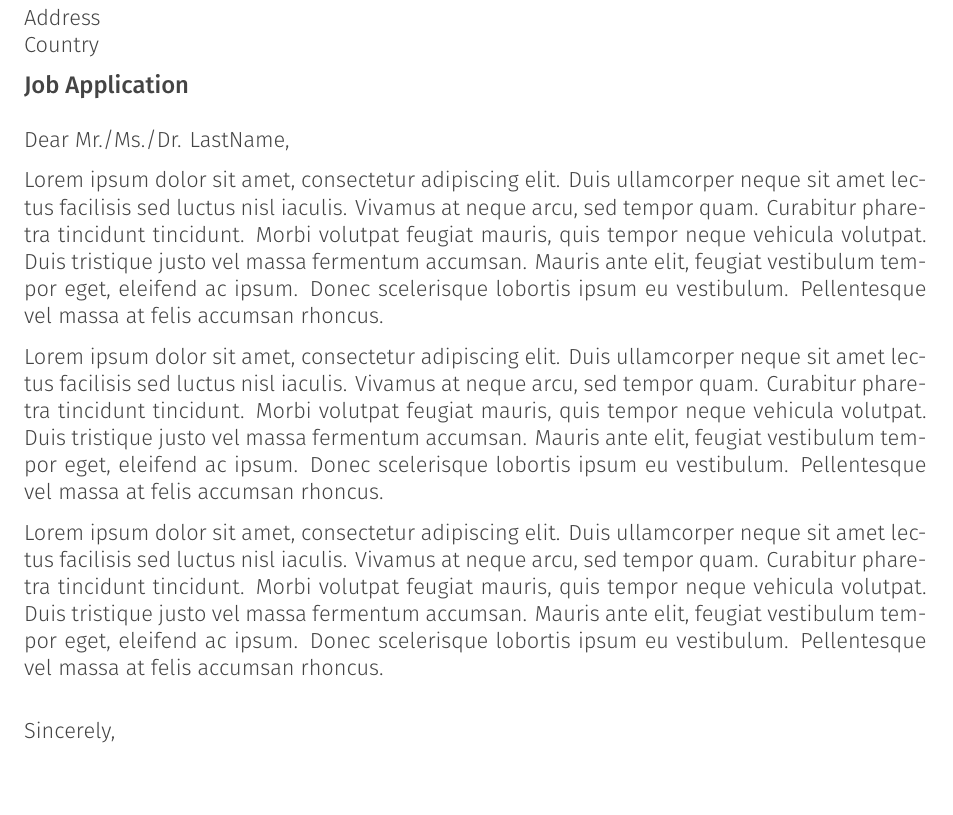
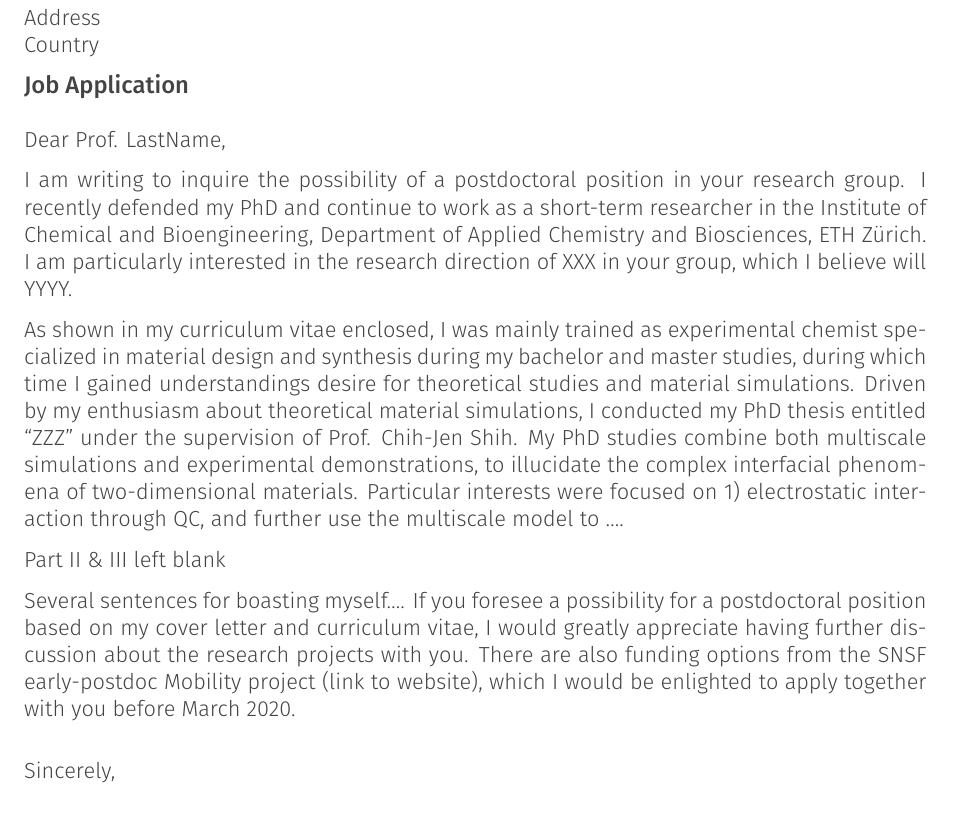
Before and after one commit to alchem0x2A/my_CV, a LaTeX CV (letter.tex): part of the page, cut so that both start at the same text. Compiled offline with XeLaTeX; a missing font is replaced by an installed copy or a similar font.

Commit message:
Add test text for cover letter

```diff
--- a/letter.tex
+++ b/letter.tex
@@ -39,7 +39,7 @@
 % The title of the letter
 \lettertitle{Job Application }
 % How the letter is opened
-\letteropening{Dear Mr./Ms./Dr. LastName,}
+\letteropening{Dear Prof. LastName,}
 % How the letter is closed
 \letterclosing{Sincerely,}
 
@@ -47,32 +47,40 @@
 
 \begin{cvletter}
 
-  Lorem ipsum dolor sit amet, consectetur adipiscing elit. Duis
-  ullamcorper neque sit amet lectus facilisis sed luctus nisl
-  iaculis. Vivamus at neque arcu, sed tempor quam. Curabitur pharetra
-  tincidunt tincidunt. Morbi volutpat feugiat mauris, quis tempor
-  neque vehicula volutpat. Duis tristique justo vel massa fermentum
-  accumsan. Mauris ante elit, feugiat vestibulum tempor eget, eleifend
-  ac ipsum. Donec scelerisque lobortis ipsum eu
-  vestibulum. Pellentesque vel massa at felis accumsan rhoncus.
+  I am writing to inquire the possibility of a postdoctoral position
+  in your research group. I recently defended my PhD and continue to
+  work as a short-term researcher in the Institute of Chemical and
+  Bioengineering, Department of Applied Chemistry and Biosciences, ETH
+  Zürich. I am particularly interested in the research direction of
+  XXX in your group, which I believe will YYYY.
 
-  Lorem ipsum dolor sit amet, consectetur adipiscing elit. Duis
-  ullamcorper neque sit amet lectus facilisis sed luctus nisl
-  iaculis. Vivamus at neque arcu, sed tempor quam. Curabitur pharetra
-  tincidunt tincidunt. Morbi volutpat feugiat mauris, quis tempor
-  neque vehicula volutpat. Duis tristique justo vel massa fermentum
-  accumsan. Mauris ante elit, feugiat vestibulum tempor eget, eleifend
-  ac ipsum. Donec scelerisque lobortis ipsum eu
-  vestibulum. Pellentesque vel massa at felis accumsan rhoncus.
 
-  Lorem ipsum dolor sit amet, consectetur adipiscing elit. Duis
-  ullamcorper neque sit amet lectus facilisis sed luctus nisl
-  iaculis. Vivamus at neque arcu, sed tempor quam. Curabitur pharetra
-  tincidunt tincidunt. Morbi volutpat feugiat mauris, quis tempor
-  neque vehicula volutpat. Duis tristique justo vel massa fermentum
-  accumsan. Mauris ante elit, feugiat vestibulum tempor eget, eleifend
-  ac ipsum. Donec scelerisque lobortis ipsum eu
-  vestibulum. Pellentesque vel massa at felis accumsan rhoncus.
+  As shown in my curriculum vitae enclosed, I was mainly trained as
+  experimental chemist specialized in material design and synthesis
+  during my bachelor and master studies, during which time I gained
+  understandings desire for theoretical studies and material
+  simulations.  Driven by my enthusiasm about theoretical material
+  simulations, I conducted my PhD thesis entitled “ZZZ” under the
+  supervision of Prof. Chih-Jen Shih. My PhD studies combine both
+  multiscale simulations and experimental demonstrations, to
+  illucidate the complex interfacial phenomena of two-dimensional
+  materials. Particular interests were focused on 1) electrostatic
+  interaction through QC, and further use the multiscale model to ….
+
+
+
+
+  Part II \& III left blank
+
+
+  Several sentences for boasting myself….  If you foresee a
+  possibility for a postdoctoral position based on my cover letter and
+  curriculum vitae, I would greatly appreciate having further
+  discussion about the research projects with you. There are also
+  funding options from the SNSF early-postdoc Mobility project (link
+  to website), which I would be enlighted to apply together with you
+  before March 2020.
+
 
 \end{cvletter}
 
```
